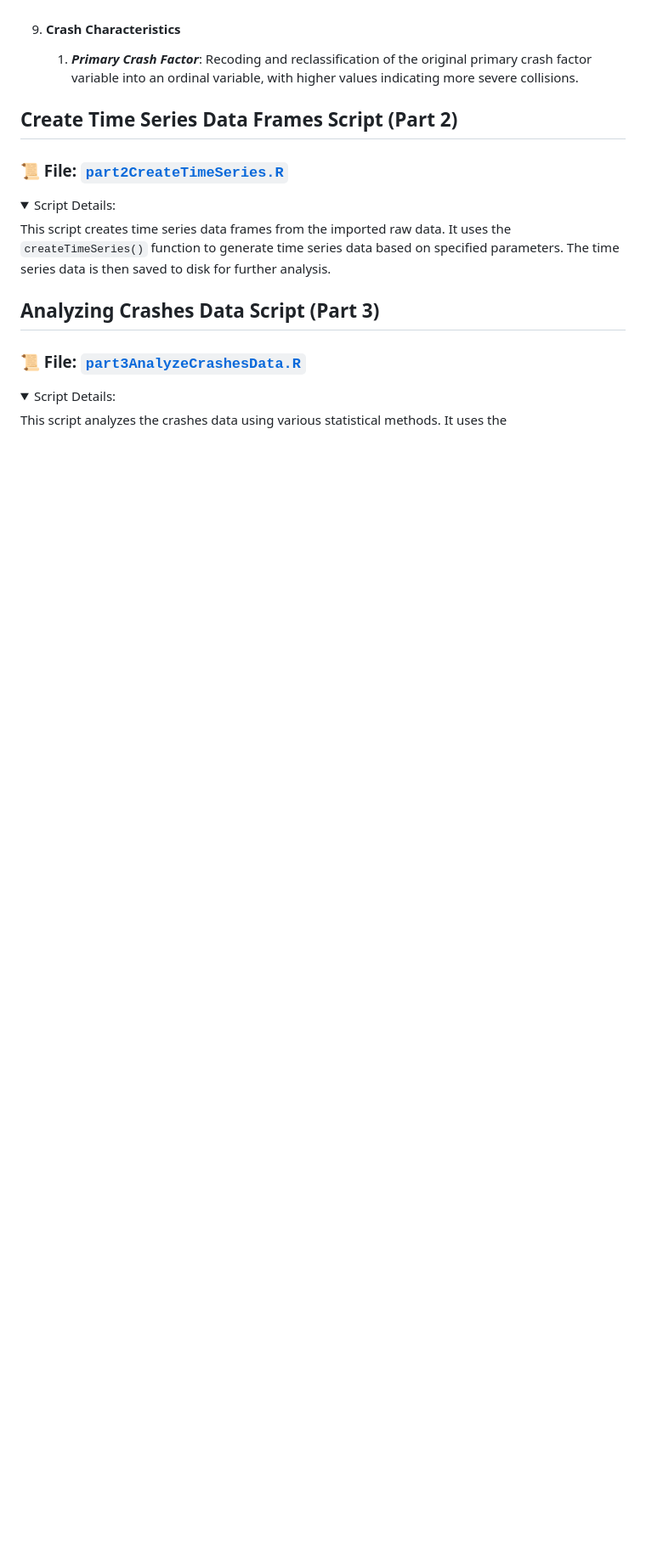
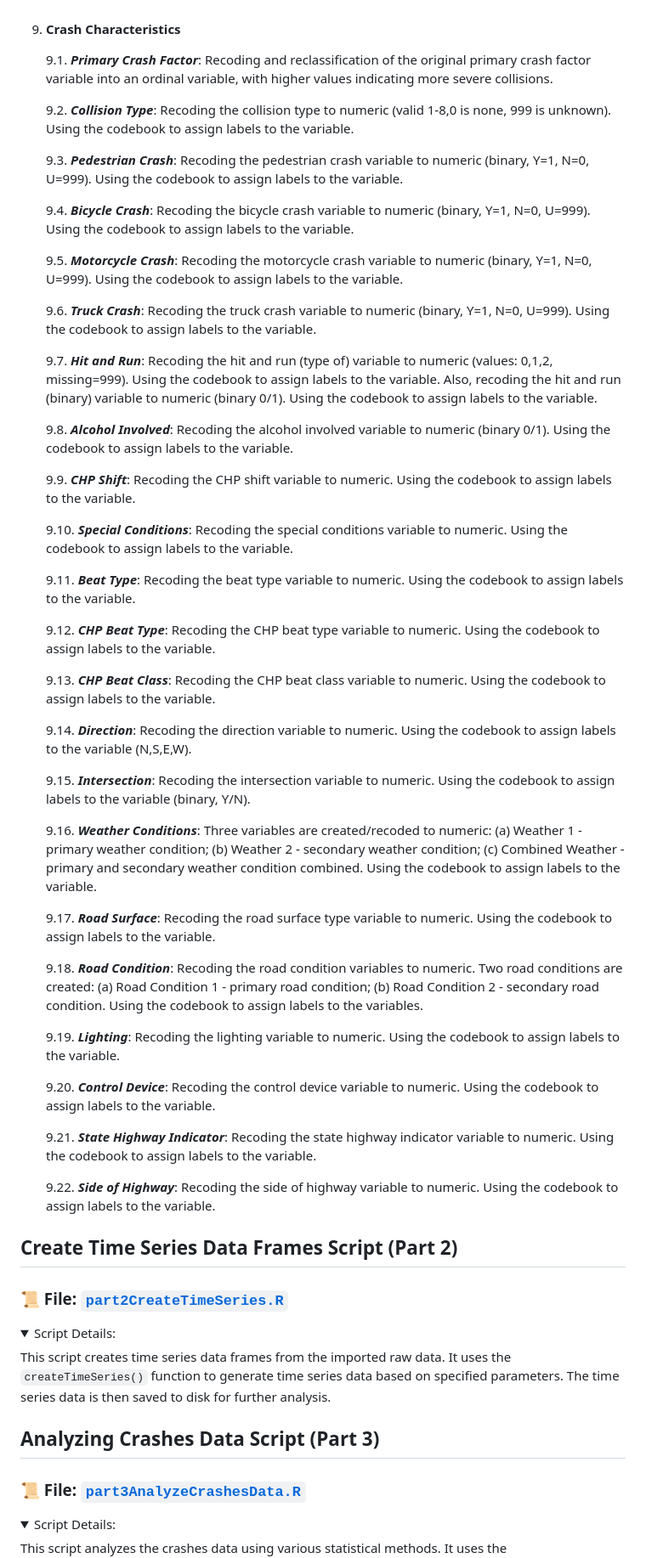
Before and after one commit to ktalexan/OCSWITRS, a Markdown page: scripts/rScripts/README.md, the part around one of its changes. Shown at 85% size. GitHub-like rendering; blank space fills up the shorter version.

```diff
--- a/scripts/rScripts/README.md
+++ b/scripts/rScripts/README.md
@@ -148,7 +171,49 @@ This script imports the raw data files from the `rawData` folder into R. It uses
 
 9. #### Crash Characteristics
 
-   1. ***Primary Crash Factor***: Recoding and reclassification of the original primary crash factor variable into an ordinal variable, with higher values indicating more severe collisions.
+   9.1. ***Primary Crash Factor***: Recoding and reclassification of the original primary crash factor variable into an ordinal variable, with higher values indicating more severe collisions.
+
+   9.2. ***Collision Type***: Recoding the collision type to numeric (valid 1-8,0 is none, 999 is unknown). Using the codebook to assign labels to the variable.
+
+   9.3. ***Pedestrian Crash***: Recoding the pedestrian crash variable to numeric (binary, Y=1, N=0, U=999). Using the codebook to assign labels to the variable.
+
+   9.4. ***Bicycle Crash***: Recoding the bicycle crash variable to numeric (binary, Y=1, N=0, U=999). Using the codebook to assign labels to the variable.
+
+   9.5. ***Motorcycle Crash***: Recoding the motorcycle crash variable to numeric (binary, Y=1, N=0, U=999). Using the codebook to assign labels to the variable.
+
+   9.6. ***Truck Crash***: Recoding the truck crash variable to numeric (binary, Y=1, N=0, U=999). Using the codebook to assign labels to the variable.
+
+   9.7. ***Hit and Run***: Recoding the hit and run (type of) variable to numeric (values: 0,1,2, missing=999). Using the codebook to assign labels to the variable. Also, recoding the hit and run (binary) variable to numeric (binary 0/1). Using the codebook to assign labels to the variable.
+
+   9.8. ***Alcohol Involved***: Recoding the alcohol involved variable to numeric (binary 0/1). Using the codebook to assign labels to the variable.
+
+   9.9.  ***CHP Shift***: Recoding the CHP shift variable to numeric. Using the codebook to assign labels to the variable.
+
+   9.10. ***Special Conditions***: Recoding the special conditions variable to numeric. Using the codebook to assign labels to the variable.
+
+   9.11. ***Beat Type***: Recoding the beat type variable to numeric. Using the codebook to assign labels to the variable.
+
+   9.12. ***CHP Beat Type***: Recoding the CHP beat type variable to numeric. Using the codebook to assign labels to the variable.
+
+   9.13. ***CHP Beat Class***: Recoding the CHP beat class variable to numeric. Using the codebook to assign labels to the variable.
+
+   9.14. ***Direction***: Recoding the direction variable to numeric. Using the codebook to assign labels to the variable (N,S,E,W).
+
+   9.15. ***Intersection***: Recoding the intersection variable to numeric. Using the codebook to assign labels to the variable (binary, Y/N).
+
+   9.16. ***Weather Conditions***: Three variables are created/recoded to numeric: (a) Weather 1 - primary weather condition; (b) Weather 2 - secondary weather condition; (c) Combined Weather - primary and secondary weather condition combined. Using the codebook to assign labels to the variable.
+
+   9.17. ***Road Surface***: Recoding the road surface type variable to numeric. Using the codebook to assign labels to the variable.
+
+   9.18. ***Road Condition***: Recoding the road condition variables to numeric. Two road conditions are created: (a) Road Condition 1 - primary road condition; (b) Road Condition 2 - secondary road condition. Using the codebook to assign labels to the variables.
+
+   9.19. ***Lighting***: Recoding the lighting variable to numeric. Using the codebook to assign labels to the variable.
+
+   9.20. ***Control Device***: Recoding the control device variable to numeric. Using the codebook to assign labels to the variable.
+
+   9.21. ***State Highway Indicator***: Recoding the state highway indicator variable to numeric. Using the codebook to assign labels to the variable.
+
+   9.22. ***Side of Highway***: Recoding the side of highway variable to numeric. Using the codebook to assign labels to the variable.
 
 </details>
 
```
Also changed, not shown: other parts of scripts/rScripts/README.md (+57 -34 lines).
